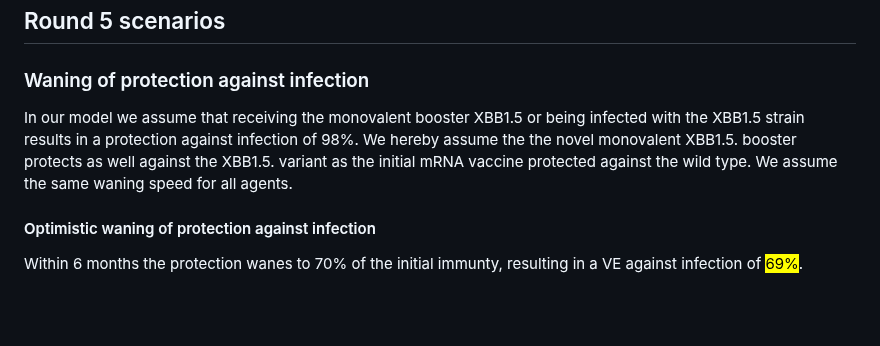
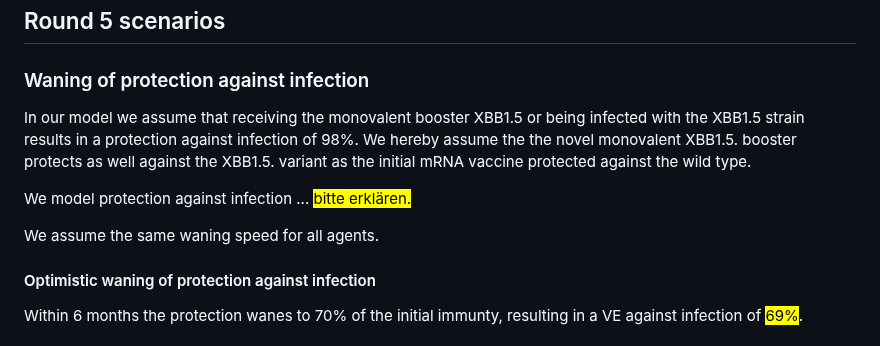
Before and after one commit to european-modelling-hubs/covid19-scenario-hub-europe, a Markdown page: model-abstracts/2023-08-01/Round5-MODUS_Covid-Episim-Abstract.md, the part around the change. Rendered like a GitHub page; blank space fills up the shorter version.

Commit message:
a comment

```diff
--- a/model-abstracts/2023-08-01/Round5-MODUS_Covid-Episim-Abstract.md
+++ b/model-abstracts/2023-08-01/Round5-MODUS_Covid-Episim-Abstract.md
@@ -26,7 +26,11 @@ Our model predicts (still) two waves per year for both the "optimistic" and the
 ## Round 5 scenarios
 
 ### Waning of protection against infection
-In our model we assume that receiving the monovalent booster XBB1.5 or being infected with the XBB1.5 strain results in a protection against infection of 98%. We hereby assume the the novel monovalent XBB1.5. booster protects as well against the XBB1.5. variant as the initial mRNA vaccine protected against the wild type. We assume the same waning speed for all agents.
+In our model we assume that receiving the monovalent booster XBB1.5 or being infected with the XBB1.5 strain results in a protection against infection of 98%. We hereby assume the the novel monovalent XBB1.5. booster protects as well against the XBB1.5. variant as the initial mRNA vaccine protected against the wild type.
+
+We model protection against infection ...  <mark>bitte erklären.</mark>
+
+We assume the same waning speed for all agents.
 
 #### Optimistic waning of protection against infection
 Within 6 months the protection wanes to 70% of the initial immunty, resulting in a VE against infection of <mark>69%</mark>.
```
